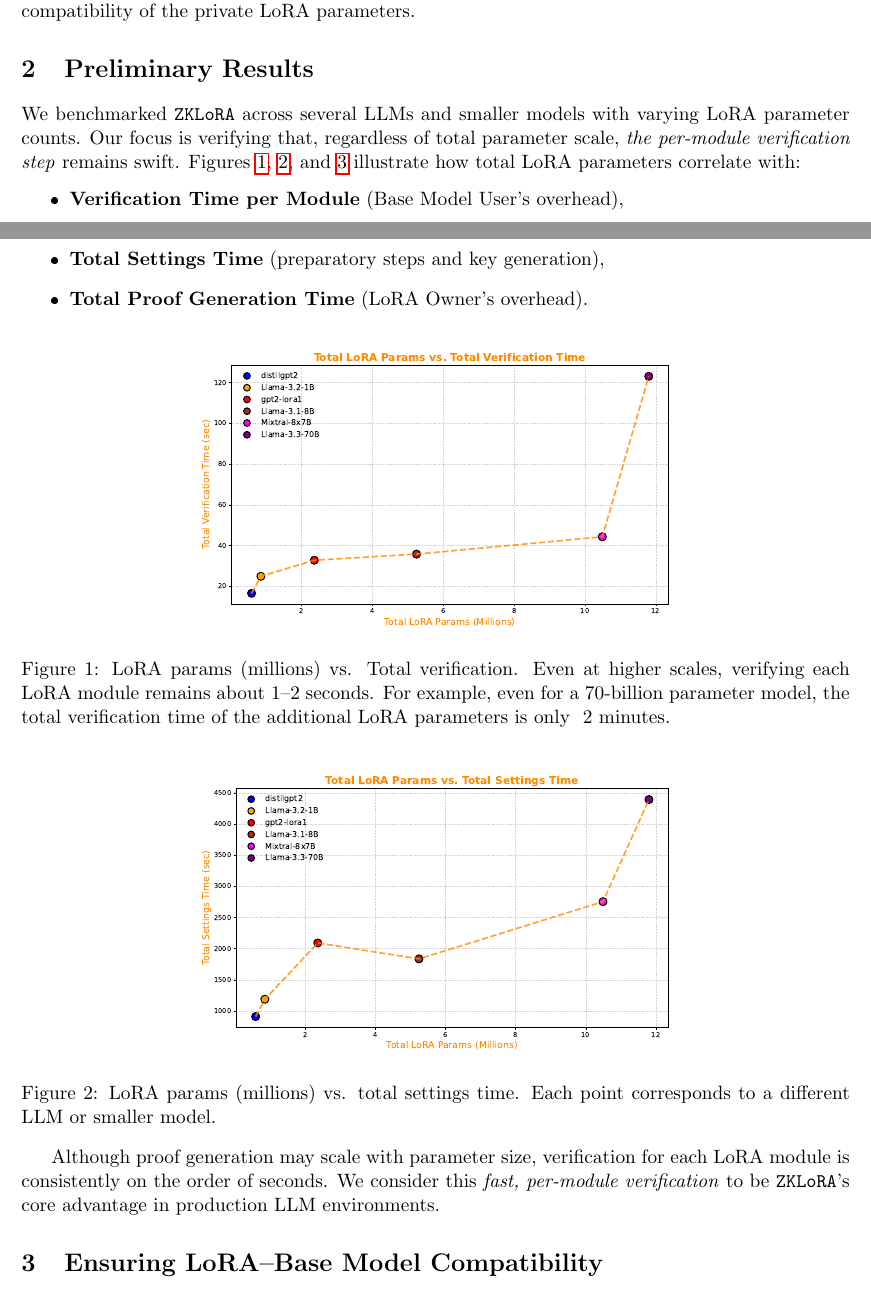
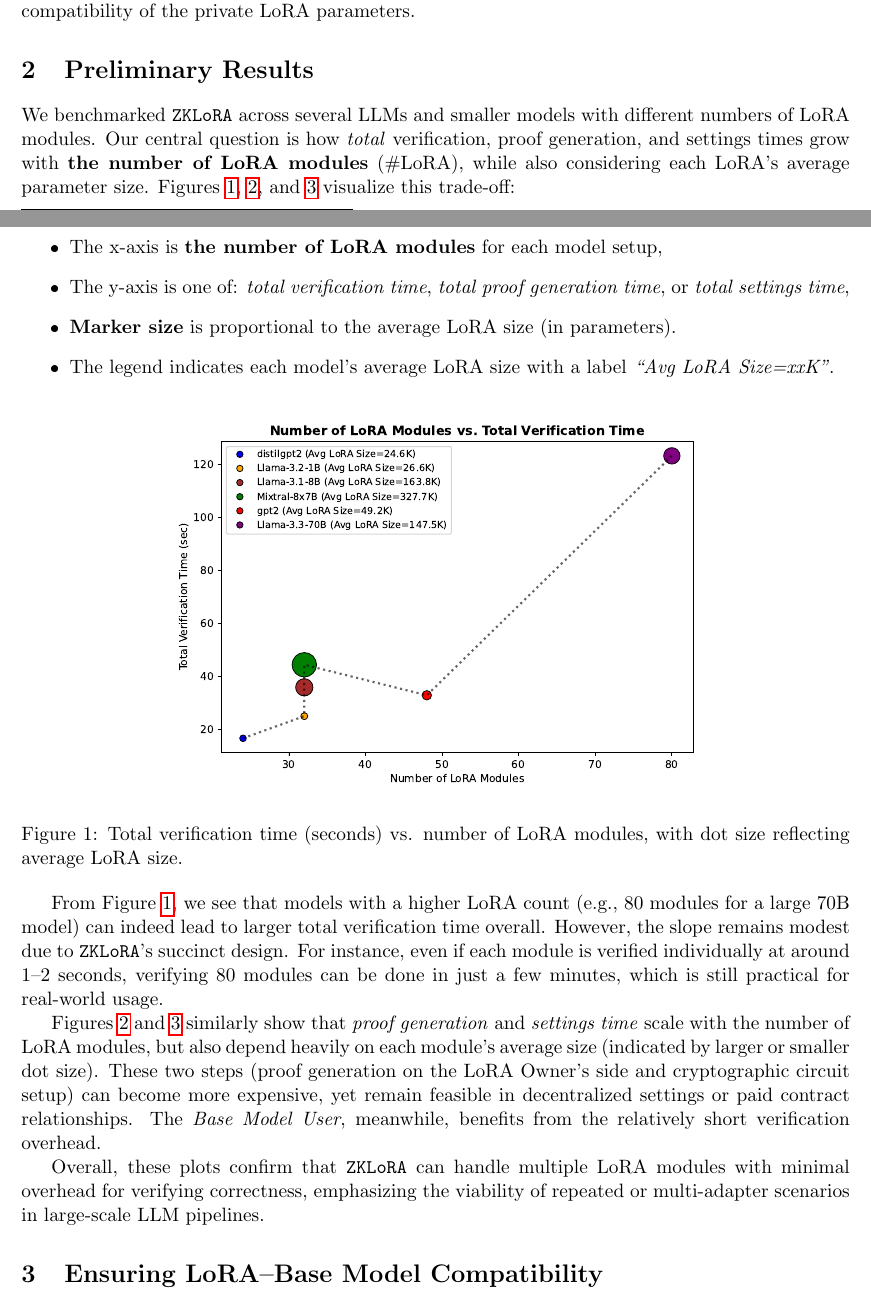
Before and after one commit to bagel-org/ZKLoRA, a LaTeX paper (paper/main.tex): two parts of pages 1 and 2 of 5 before the commit and two parts of pages 1 and 2 of 6 after it, joined at a grey line, cut so that both start at the same text. The pictures show the PDF file paper/main.pdf that the author committed with the source.

Commit message:
updated figures (text needs editing)

```diff
--- a/paper/main.tex
+++ b/paper/main.tex
@@ -45,36 +45,42 @@ This rapid, per-module check allows the Base Model User to efficiently, independ
 %------------------------------------------
 \section{Preliminary Results}
 
-We benchmarked \texttt{ZKLoRA} across several LLMs and smaller models with varying LoRA parameter counts. Our focus is verifying that, regardless of total parameter scale, \emph{the per-module verification step} remains swift.
-Figures~\ref{fig:verify}, \ref{fig:settings}, and \ref{fig:proof} illustrate how total LoRA parameters correlate with:
+We benchmarked \texttt{ZKLoRA} across several LLMs and smaller models with different numbers of LoRA modules.
+Our central question is how \emph{total} verification, proof generation, and settings times grow with \textbf{the number of LoRA modules} (\#LoRA), while also considering each LoRA's average parameter size.
+Figures~\ref{fig:verify_vs_numlora}, \ref{fig:proof_vs_numlora}, and \ref{fig:settings_vs_numlora} visualize this trade-off:
 \begin{itemize}
-    \item \textbf{Verification Time per Module} (Base Model User’s overhead),
-    \item \textbf{Total Settings Time} (preparatory steps and key generation),
-    \item \textbf{Total Proof Generation Time} (LoRA Owner’s overhead).
+    \item The x-axis is \textbf{the number of LoRA modules} for each model setup,
+    \item The y-axis is one of: \textit{total verification time}, \textit{total proof generation time}, or \textit{total settings time},
+    \item \textbf{Marker size} is proportional to the average LoRA size (in parameters).
+    \item The legend indicates each model’s average LoRA size with a label \textit{“Avg LoRA Size=xxK”}.
 \end{itemize}
 
 \begin{figure}[ht]
     \centering
-    \includegraphics[width=0.58\linewidth]{figs/fig_verify.pdf}
-    \caption{LoRA params (millions) vs. Total verification. Even at higher scales, verifying each LoRA module remains about 1--2 seconds. For example, even for a 70-billion parameter model, the total verification time of the additional LoRA parameters is only ~2 minutes.}
-    \label{fig:verify}
+    \includegraphics[width=0.65\linewidth]{figs/fig_verify_vs_numlora.pdf}
+    \caption{Total verification time (seconds) vs. number of LoRA modules, with dot size reflecting average LoRA size.}
+    \label{fig:verify_vs_numlora}
 \end{figure}
 
 \begin{figure}[ht]
     \centering
-    \includegraphics[width=0.58\linewidth]{figs/fig_settings.pdf}
-    \caption{LoRA params (millions) vs. total settings time. Each point corresponds to a different LLM or smaller model.}
-    \label{fig:settings}
+    \includegraphics[width=0.65\linewidth]{figs/fig_proof_vs_numlora.pdf}
+    \caption{Total proof generation time (seconds) vs. number of LoRA modules, with dot size reflecting average LoRA size.}
+    \label{fig:proof_vs_numlora}
 \end{figure}
 
 \begin{figure}[ht]
     \centering
-    \includegraphics[width=0.58\linewidth]{figs/fig_proof.pdf}
-    \caption{LoRA params (millions) vs. total proof generation time (LoRA Owner’s overhead).}
-    \label{fig:proof}
+    \includegraphics[width=0.65\linewidth]{figs/fig_settings_vs_numlora.pdf}
+    \caption{Total settings time (seconds) vs. number of LoRA modules, with dot size reflecting average LoRA size.}
+    \label{fig:settings_vs_numlora}
 \end{figure}
 
-Although proof generation may scale with parameter size, verification for each LoRA module is consistently on the order of seconds. We consider this \emph{fast, per-module verification} to be \texttt{ZKLoRA}’s core advantage in production LLM environments.
+From Figure~\ref{fig:verify_vs_numlora}, we see that models with a higher LoRA count (e.g., 80 modules for a large 70B model) can indeed lead to larger total verification time overall. However, the slope remains modest due to \texttt{ZKLoRA}’s succinct design. For instance, even if each module is verified individually at around 1--2 seconds, verifying 80 modules can be done in just a few minutes, which is still practical for real-world usage.
+
+Figures~\ref{fig:proof_vs_numlora} and \ref{fig:settings_vs_numlora} similarly show that \emph{proof generation} and \emph{settings time} scale with the number of LoRA modules, but also depend heavily on each module’s average size (indicated by larger or smaller dot size). These two steps (proof generation on the LoRA Owner’s side and cryptographic circuit setup) can become more expensive, yet remain feasible in decentralized settings or paid contract relationships. The \emph{Base Model User}, meanwhile, benefits from the relatively short verification overhead.
+
+Overall, these plots confirm that \texttt{ZKLoRA} can handle multiple LoRA modules with minimal overhead for verifying correctness, emphasizing the viability of repeated or multi-adapter scenarios in large-scale LLM pipelines.
 
 %------------------------------------------
 % 2. Ensuring LoRA–Base Model Compatibility with ZKLoRA
```
Also changed, not shown: paper/figs/fig_proof_vs_numlora.pdf (added), paper/figs/fig_settings_vs_numlora.pdf (added), paper/figs/fig_verify_vs_numlora.pdf (added), paper/main.pdf, paper/main.tex (75 more changed lines), 1 other file.
